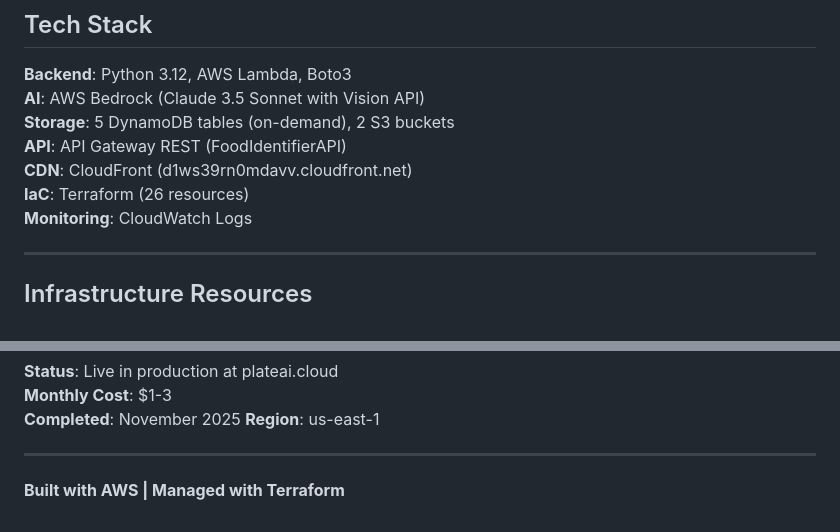
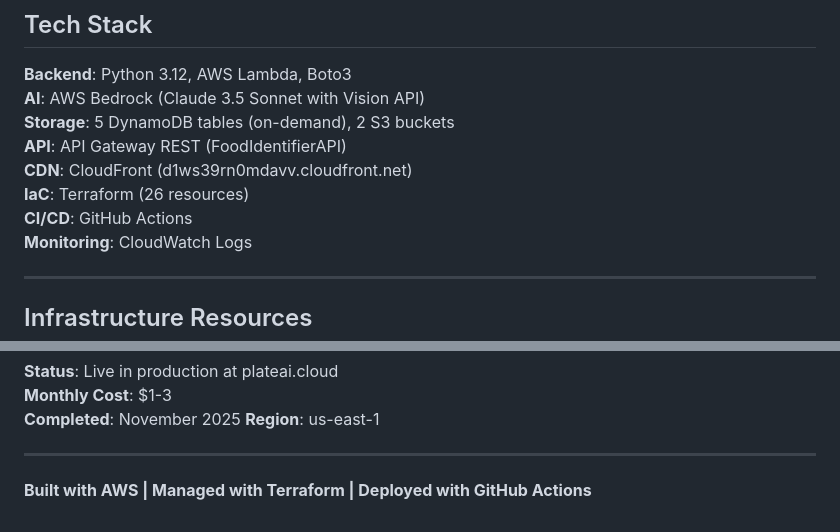
Before and after one commit to AaronWhiteTX/PlateAI, a Markdown page: README.md, 2 parts joined by grey strips. Rendered like a GitHub page.

```diff
--- a/README.md
+++ b/README.md
@@ -109,6 +126,7 @@ graph TB
 **API**: API Gateway REST (FoodIdentifierAPI)
 **CDN**: CloudFront (d1ws39rn0mdavv.cloudfront.net)
 **IaC**: Terraform (26 resources)
+**CI/CD**: GitHub Actions
 **Monitoring**: CloudWatch Logs
 
 ---
@@ -188,4 +212,4 @@ Full deployment guide: [DEPLOYMENT.md](DEPLOYMENT.md)
 
 ---
 
-**Built with AWS | Managed with Terraform**
+**Built with AWS | Managed with Terraform | Deployed with GitHub Actions**
```
Also changed, not shown: other parts of README.md (+24 -1 lines).
